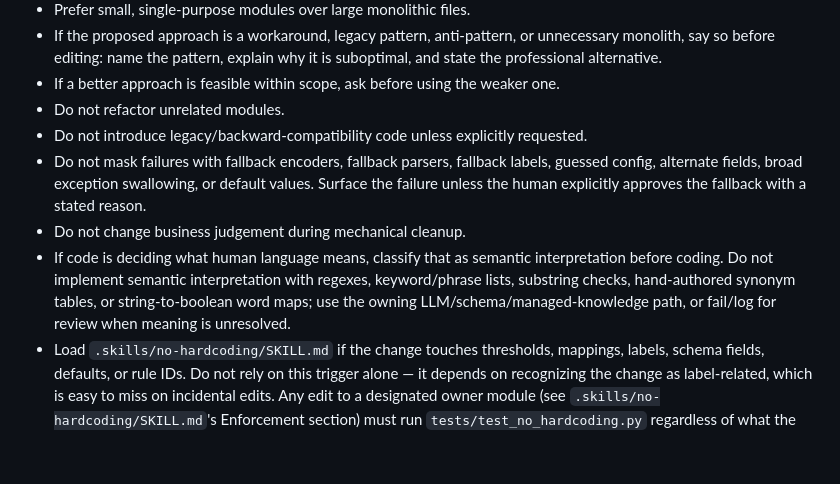
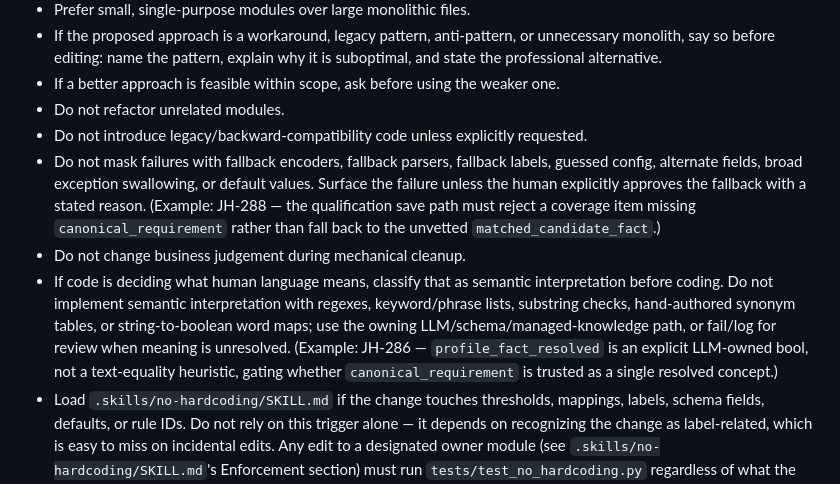
Before and after one commit to robvoto/job-hunter-agent, a Markdown page: .skills/code-change/SKILL.md, the part around the change. GitHub-like rendering; blank space fills up the shorter version.

Commit message:
Add JH-286/JH-288 examples to code-change skill's semantic-interpretation and no-fallback rules
Concrete examples make these two rules faster to recognize in future work.

Co-Authored-By: Claude Sonnet 5 <noreply@anthropic.com>

```diff
--- a/.skills/code-change/SKILL.md
+++ b/.skills/code-change/SKILL.md
@@ -18,9 +18,9 @@ Use before modifying existing code.
 - If a better approach is feasible within scope, ask before using the weaker one.
 - Do not refactor unrelated modules.
 - Do not introduce legacy/backward-compatibility code unless explicitly requested.
-- Do not mask failures with fallback encoders, fallback parsers, fallback labels, guessed config, alternate fields, broad exception swallowing, or default values. Surface the failure unless the human explicitly approves the fallback with a stated reason.
+- Do not mask failures with fallback encoders, fallback parsers, fallback labels, guessed config, alternate fields, broad exception swallowing, or default values. Surface the failure unless the human explicitly approves the fallback with a stated reason. (Example: JH-288 — the qualification save path must reject a coverage item missing `canonical_requirement` rather than fall back to the unvetted `matched_candidate_fact`.)
 - Do not change business judgement during mechanical cleanup.
-- If code is deciding what human language means, classify that as semantic interpretation before coding. Do not implement semantic interpretation with regexes, keyword/phrase lists, substring checks, hand-authored synonym tables, or string-to-boolean word maps; use the owning LLM/schema/managed-knowledge path, or fail/log for review when meaning is unresolved.
+- If code is deciding what human language means, classify that as semantic interpretation before coding. Do not implement semantic interpretation with regexes, keyword/phrase lists, substring checks, hand-authored synonym tables, or string-to-boolean word maps; use the owning LLM/schema/managed-knowledge path, or fail/log for review when meaning is unresolved. (Example: JH-286 — `profile_fact_resolved` is an explicit LLM-owned bool, not a text-equality heuristic, gating whether `canonical_requirement` is trusted as a single resolved concept.)
 - Load `.skills/no-hardcoding/SKILL.md` if the change touches thresholds, mappings, labels, schema fields, defaults, or rule IDs. Do not rely on this trigger alone — it depends on recognizing the change as label-related, which is easy to miss on incidental edits. Any edit to a designated owner module (see `.skills/no-hardcoding/SKILL.md`'s Enforcement section) must run `tests/test_no_hardcoding.py` regardless of what the change looks like.
 - If a task is likely owned by one module, search that owner first and stop once you find the source of truth.
 - When a symptom is visible in the UI, inspect the rendered template, injected bootstrap data, and owning normaliser in parallel before editing.
```
